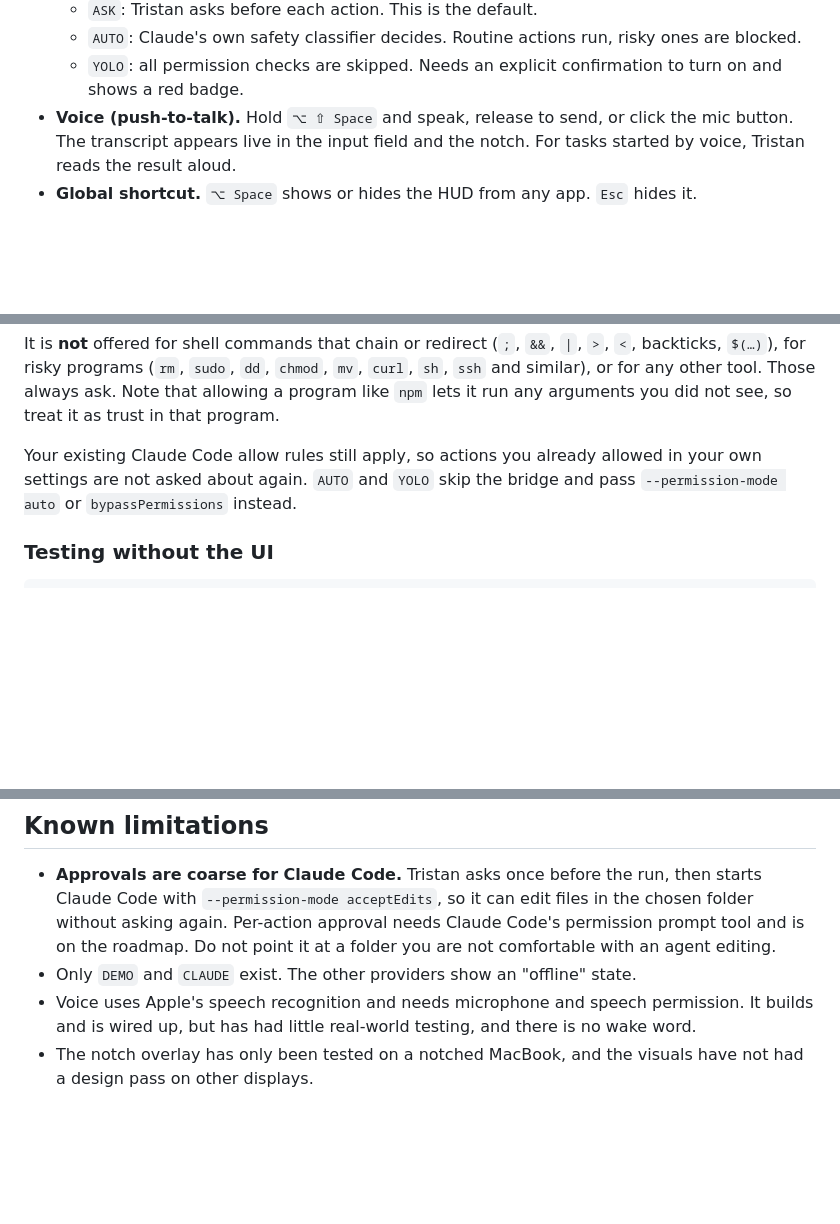
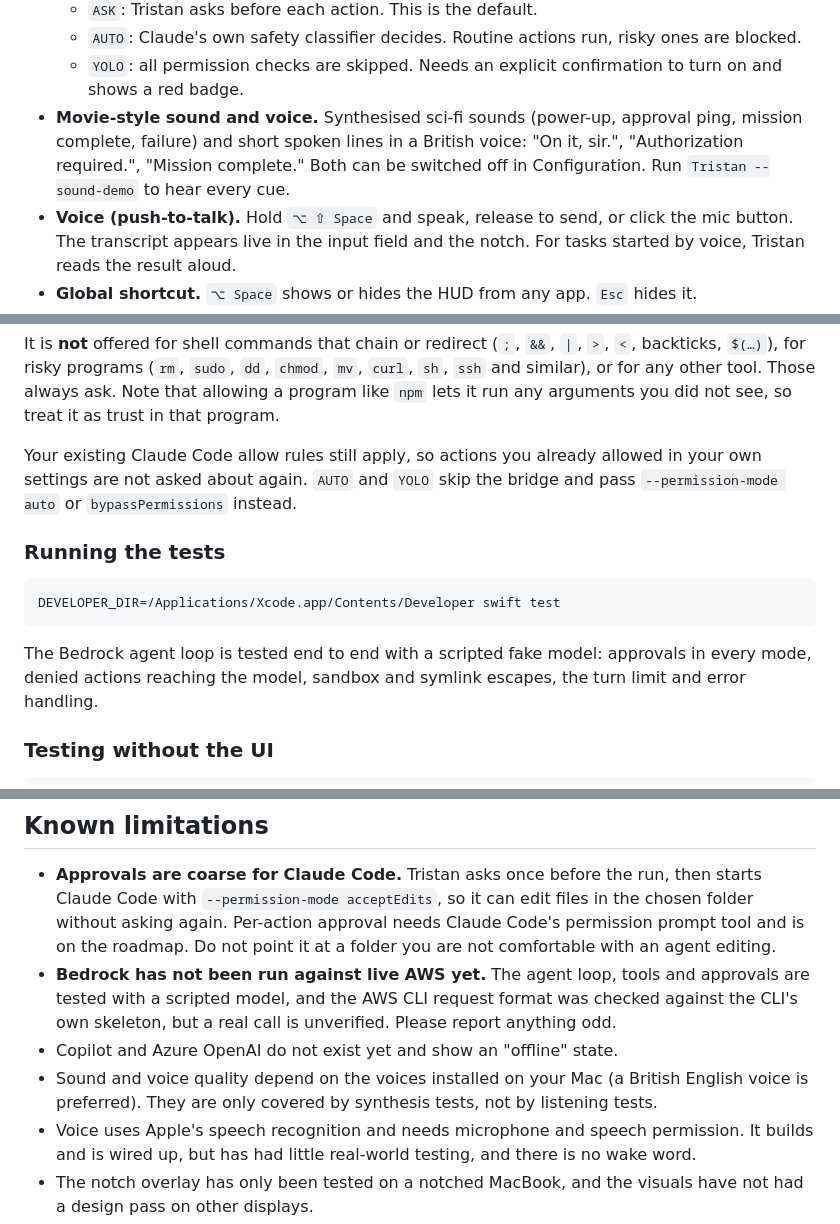
Before and after one commit to mariotristan/jarvis-tristan, a Markdown page: README.md, 3 parts joined by grey strips. Rendered like a GitHub page; blank space fills up the shorter version.

````diff
--- a/README.md
+++ b/README.md
@@ -46,6 +56,7 @@ Agent CLIs are powerful but plain. Tristan is a nicer front door for them: one M
   - `ASK`: Tristan asks before each action. This is the default.
   - `AUTO`: Claude's own safety classifier decides. Routine actions run, risky ones are blocked.
   - `YOLO`: all permission checks are skipped. Needs an explicit confirmation to turn on and shows a red badge.
+- **Movie-style sound and voice.** Synthesised sci-fi sounds (power-up, approval ping, mission complete, failure) and short spoken lines in a British voice: "On it, sir.", "Authorization required.", "Mission complete." Both can be switched off in Configuration. Run `Tristan --sound-demo` to hear every cue.
 - **Voice (push-to-talk).** Hold `⌥ ⇧ Space` and speak, release to send, or click the mic button. The transcript appears live in the input field and the notch. For tasks started by voice, Tristan reads the result aloud.
 - **Global shortcut.** `⌥ Space` shows or hides the HUD from any app. `Esc` hides it.
 - **Menu bar item** next to the clock to open Tristan or quit.
@@ -151,6 +179,14 @@ It is **not** offered for shell commands that chain or redirect (`;`, `&&`, `|`,
 
 Your existing Claude Code allow rules still apply, so actions you already allowed in your own settings are not asked about again. `AUTO` and `YOLO` skip the bridge and pass `--permission-mode auto` or `bypassPermissions` instead.
 
+### Running the tests
+
+```bash
+DEVELOPER_DIR=/Applications/Xcode.app/Contents/Developer swift test
+```
+
+The Bedrock agent loop is tested end to end with a scripted fake model: approvals in every mode, denied actions reaching the model, sandbox and symlink escapes, the turn limit and error handling.
+
 ### Testing without the UI
 
 ```bash
@@ -168,7 +204,9 @@ Your existing Claude Code allow rules still apply, so actions you already allowe
 ## Known limitations
 
 - **Approvals are coarse for Claude Code.** Tristan asks once before the run, then starts Claude Code with `--permission-mode acceptEdits`, so it can edit files in the chosen folder without asking again. Per-action approval needs Claude Code's permission prompt tool and is on the roadmap. Do not point it at a folder you are not comfortable with an agent editing.
-- Only `DEMO` and `CLAUDE` exist. The other providers show an "offline" state.
+- **Bedrock has not been run against live AWS yet.** The agent loop, tools and approvals are tested with a scripted model, and the AWS CLI request format was checked against the CLI's own skeleton, but a real call is unverified. Please report anything odd.
+- Copilot and Azure OpenAI do not exist yet and show an "offline" state.
+- Sound and voice quality depend on the voices installed on your Mac (a British English voice is preferred). They are only covered by synthesis tests, not by listening tests.
 - Voice uses Apple's speech recognition and needs microphone and speech permission. It builds and is wired up, but has had little real-world testing, and there is no wake word.
 - The notch overlay has only been tested on a notched MacBook, and the visuals have not had a design pass on other displays.
 - No automated tests yet.
````
Also changed, not shown: other parts of README.md (+33 -4 lines), docs/screenshots/hud-approval.png, docs/screenshots/hud-settings.png, docs/screenshots/notch-approval.png, 11 other files.
